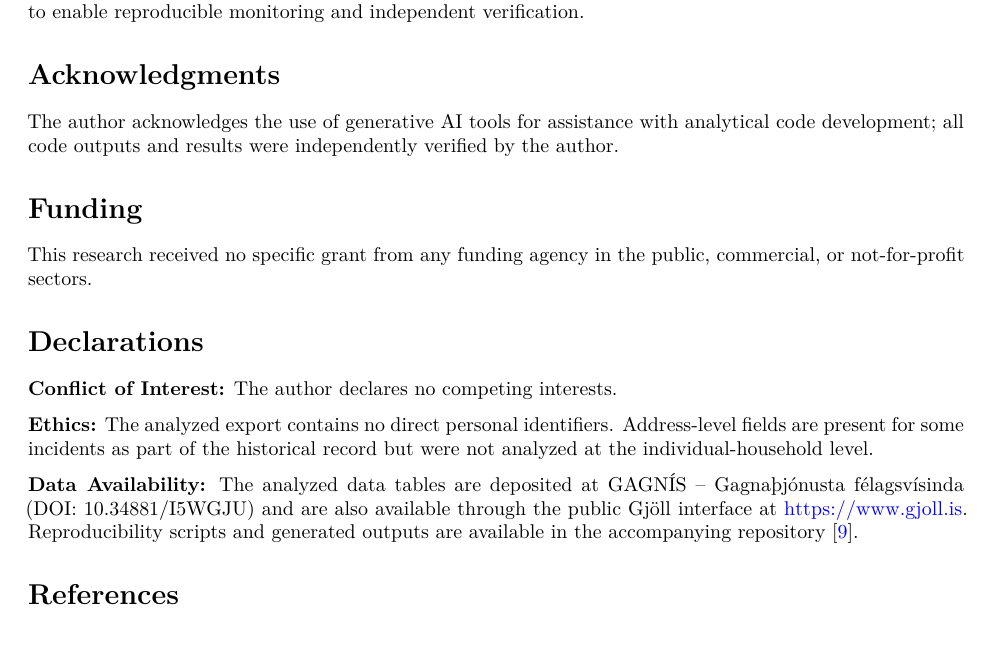
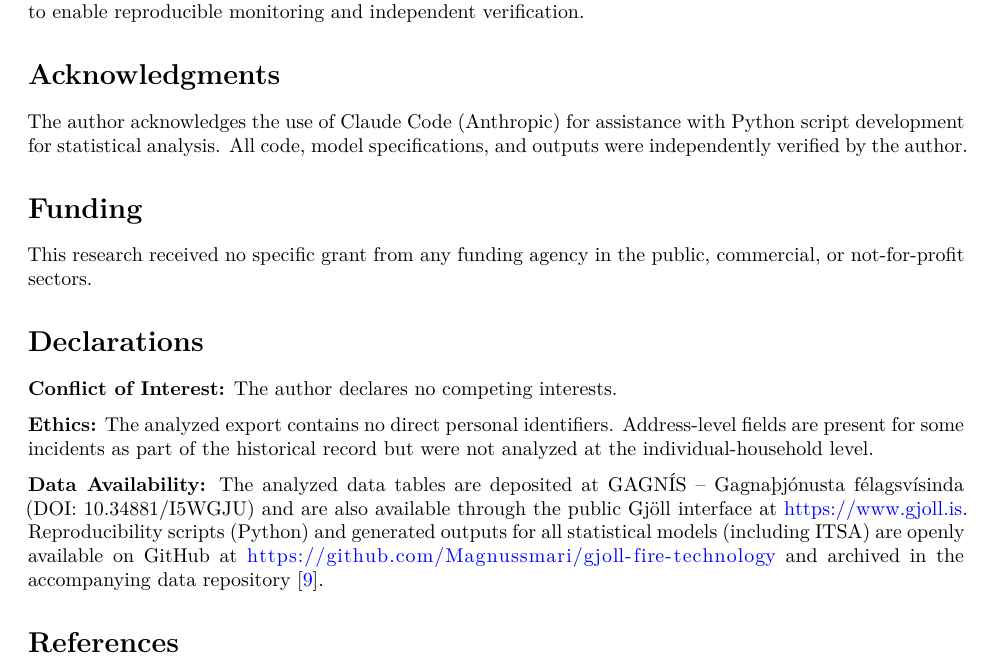
Before and after one commit to Magnussmari/gjoll-fire-technology, a Quarto document (manuscript.qmd): part of page 12 of 14, cut so that both start at the same text. Rendered offline with R 4.5, knitr and Pandoc in place of Quarto, then LaTeX, with nearby package versions.

Commit message:
Name AI tool explicitly, add GitHub repo link to Data Availability
- Acknowledgments: "generative AI tools" → "Claude Code (Anthropic)"
- Data Availability: add direct GitHub link for reproducibility scripts

Co-Authored-By: Claude Opus 4.6 <noreply@anthropic.com>

```diff
--- a/manuscript.qmd
+++ b/manuscript.qmd
@@ -296,7 +296,7 @@ The Gjöll fatal incident registry for 1968–2025 documents a substantial long-
 
 # Acknowledgments {.unnumbered}
 
-The author acknowledges the use of generative AI tools for assistance with analytical code development; all code outputs and results were independently verified by the author.
+The author acknowledges the use of Claude Code (Anthropic) for assistance with Python script development for statistical analysis. All code, model specifications, and outputs were independently verified by the author.
 
 # Funding {.unnumbered}
 
@@ -308,7 +308,7 @@ This research received no specific grant from any funding agency in the public,
 
 **Ethics:** The analyzed export contains no direct personal identifiers. Address-level fields are present for some incidents as part of the historical record but were not analyzed at the individual-household level.
 
-**Data Availability:** The analyzed data tables are deposited at GAGNÍS – Gagnaþjónusta félagsvísinda (DOI: 10.34881/I5WGJU) and are also available through the public Gjöll interface at <https://www.gjoll.is>. Reproducibility scripts and generated outputs are available in the accompanying repository [@Smarason2025data].
+**Data Availability:** The analyzed data tables are deposited at GAGNÍS – Gagnaþjónusta félagsvísinda (DOI: 10.34881/I5WGJU) and are also available through the public Gjöll interface at <https://www.gjoll.is>. Reproducibility scripts (Python) and generated outputs for all statistical models (including ITSA) are openly available on GitHub at <https://github.com/Magnussmari/gjoll-fire-technology> and archived in the accompanying data repository [@Smarason2025data].
 
 # References {.unnumbered}
 
```
